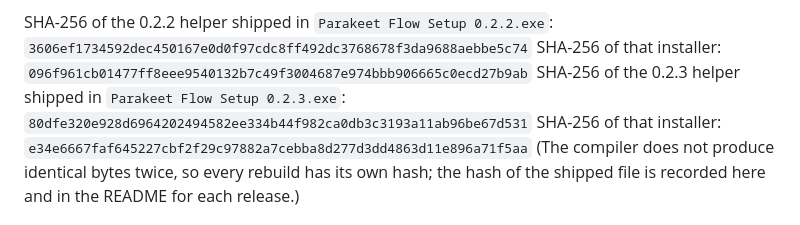
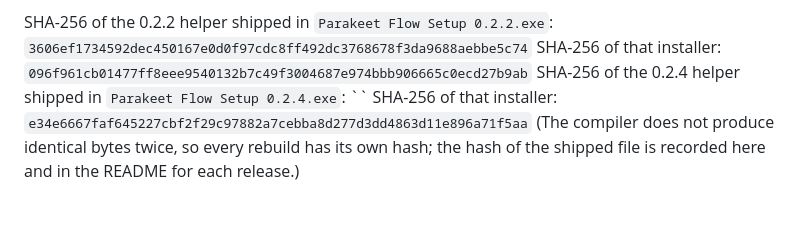
Before and after one commit to otissy/parakeet-flow, a Markdown page: docs/antivirus.md, the part around the change. GitHub-like rendering.

```diff
--- a/docs/antivirus.md
+++ b/docs/antivirus.md
@@ -20,7 +20,7 @@ identifiable; it does not guarantee a scanner will like it.
 
 SHA-256 of the 0.2.2 helper shipped in `Parakeet Flow Setup 0.2.2.exe`: `3606ef1734592dec450167e0d0f97cdc8ff492dc3768678f3da9688aebbe5c74`
 SHA-256 of that installer: `096f961cb01477ff8eee9540132b7c49f3004687e974bbb906665c0ecd27b9ab`
-SHA-256 of the 0.2.3 helper shipped in `Parakeet Flow Setup 0.2.3.exe`: `80dfe320e928d6964202494582ee334b44f982ca0db3c3193a11ab96be67d531`
+SHA-256 of the 0.2.4 helper shipped in `Parakeet Flow Setup 0.2.4.exe`: ``
 SHA-256 of that installer: `e34e6667faf645227cbf2f29c97882a7cebba8d277d3dd4863d11e896a71f5aa`
 (The compiler does not produce identical bytes twice, so every rebuild has its own hash; the hash of the shipped file is
 recorded here and in the README for each release.)
```
Also changed, not shown: README.md (+3 -3 lines).
